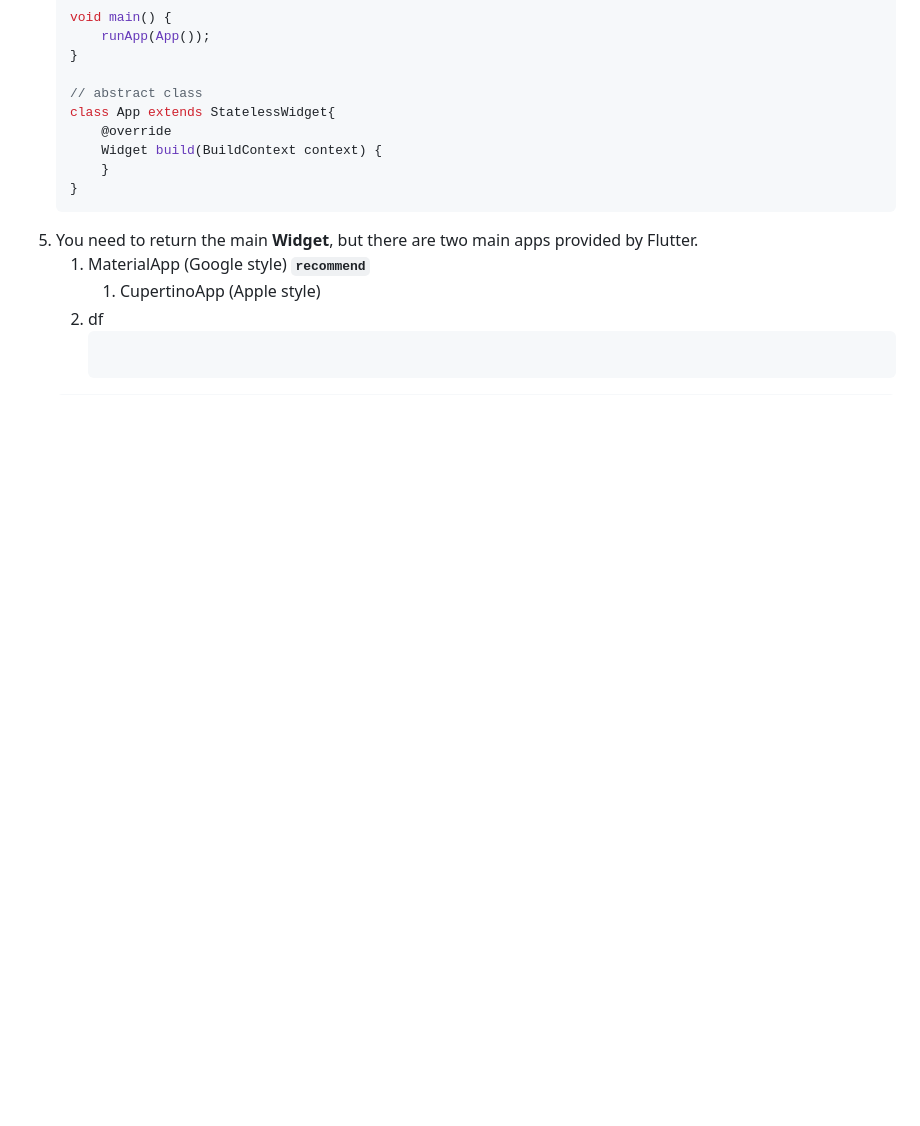
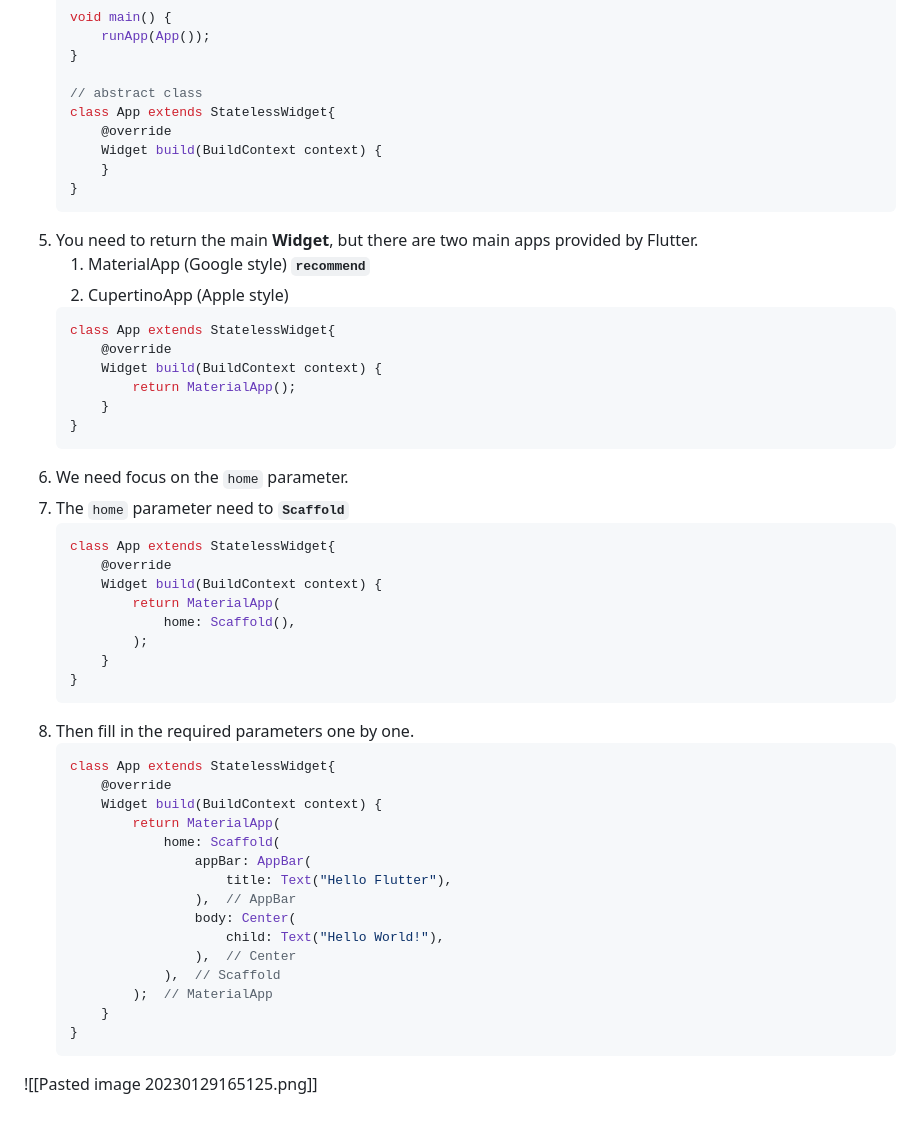
Before and after one commit to kyu1204/Flutter, a Markdown page: README.md, the part around the change printed below. Drawn GitHub-style; blank space fills up the shorter version.

Commit message:
vault backup: 2023-01-29 16:53:32

````diff
--- a/README.md
+++ b/README.md
@@ -68,7 +68,43 @@
    ```
 5. You need to return the main **Widget**, but there are two main apps provided by Flutter.
 	1. MaterialApp (Google style)  **`recommend`**
-	   1. CupertinoApp (Apple style)
-   6. df
-      ```
-    ```
+	2. CupertinoApp (Apple style)
+   ```dart
+   class App extends StatelessWidget{
+       @override
+       Widget build(BuildContext context) {
+           return MaterialApp();
+       }
+   }
+   ```
+6. We need focus on the `home` parameter.
+7. The `home` parameter need to **`Scaffold`**
+   ```dart
+   class App extends StatelessWidget{
+       @override
+       Widget build(BuildContext context) {
+           return MaterialApp(
+               home: Scaffold(),
+           );
+       }
+   }
+   ```
+8. Then fill in the required parameters one by one.
+   ```dart
+   class App extends StatelessWidget{
+       @override
+       Widget build(BuildContext context) {
+           return MaterialApp(
+               home: Scaffold(
+                   appBar: AppBar(
+                       title: Text("Hello Flutter"),
+                   ),  // AppBar
+                   body: Center(
+                       child: Text("Hello World!"),
+                   ),  // Center
+               ),  // Scaffold
+           );  // MaterialApp
+       }
+   }
+   ```
+![[Pasted image 20230129165125.png]]
````
Also changed, not shown: other parts of README.md (+1 -1 lines), Pasted image 20230129165125.png (added).
